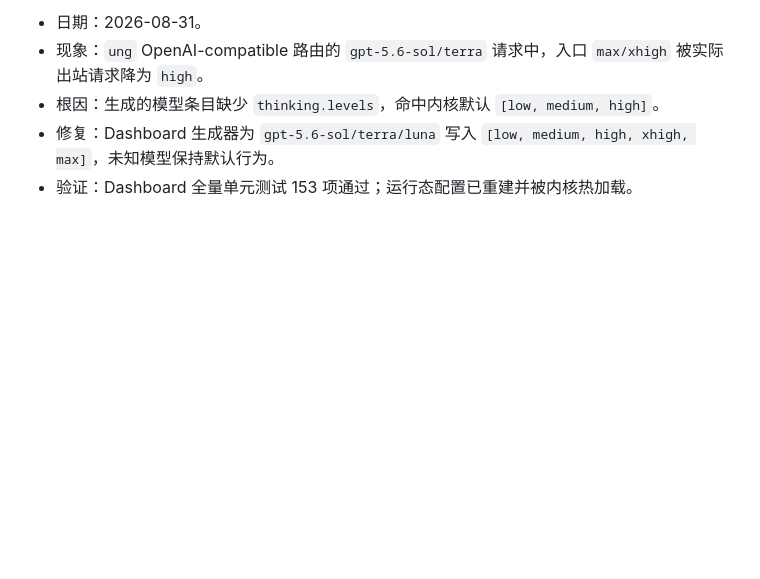
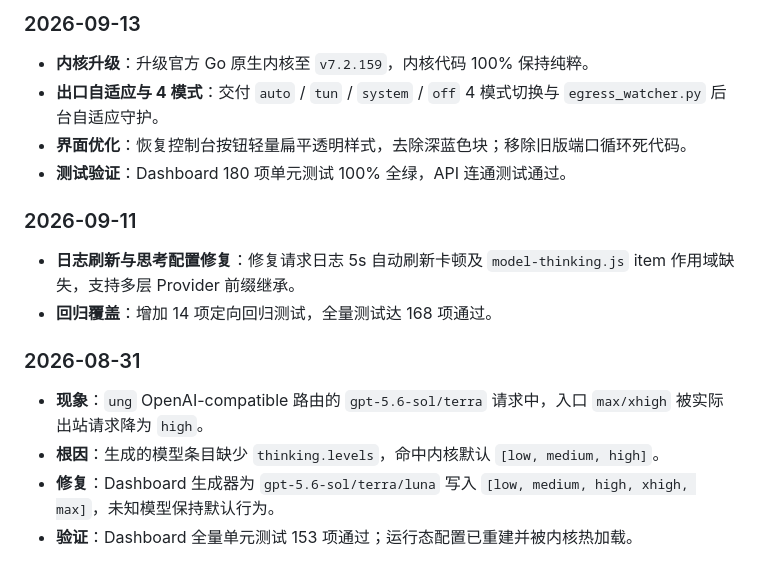
Before and after one commit to felyou0416/CLIProxyAPI_work, a Markdown page: docs/PROJECT_MEMORY.md, the part around one of its changes. GitHub-like rendering; blank space fills up the shorter version.

Commit message:
docs: update PROJECT_MEMORY with v7.2.159 upgrade, smart egress, and clean styles

```diff
--- a/docs/PROJECT_MEMORY.md
+++ b/docs/PROJECT_MEMORY.md
@@ -109,6 +142,16 @@ openai-compatibility:
 
-- 日期：2026-08-31。
-- 现象：`ung` OpenAI-compatible 路由的 `gpt-5.6-sol/terra` 请求中，入口 `max/xhigh` 被实际出站请求降为 `high`。
-- 根因：生成的模型条目缺少 `thinking.levels`，命中内核默认 `[low, medium, high]`。
-- 修复：Dashboard 生成器为 `gpt-5.6-sol/terra/luna` 写入 `[low, medium, high, xhigh, max]`，未知模型保持默认行为。
-- 验证：Dashboard 全量单元测试 153 项通过；运行态配置已重建并被内核热加载。
+### 2026-09-13
+- **内核升级**：升级官方 Go 原生内核至 `v7.2.159`，内核代码 100% 保持纯粹。
+- **出口自适应与 4 模式**：交付 `auto` / `tun` / `system` / `off` 4 模式切换与 `egress_watcher.py` 后台自适应守护。
+- **界面优化**：恢复控制台按钮轻量扁平透明样式，去除深蓝色块；移除旧版端口循环死代码。
+- **测试验证**：Dashboard 180 项单元测试 100% 全绿，API 连通测试通过。
+
+### 2026-09-11
+- **日志刷新与思考配置修复**：修复请求日志 5s 自动刷新卡顿及 `model-thinking.js` item 作用域缺失，支持多层 Provider 前缀继承。
+- **回归覆盖**：增加 14 项定向回归测试，全量测试达 168 项通过。
+
+### 2026-08-31
+- **现象**：`ung` OpenAI-compatible 路由的 `gpt-5.6-sol/terra` 请求中，入口 `max/xhigh` 被实际出站请求降为 `high`。
+- **根因**：生成的模型条目缺少 `thinking.levels`，命中内核默认 `[low, medium, high]`。
+- **修复**：Dashboard 生成器为 `gpt-5.6-sol/terra/luna` 写入 `[low, medium, high, xhigh, max]`，未知模型保持默认行为。
+- **验证**：Dashboard 全量单元测试 153 项通过；运行态配置已重建并被内核热加载。
```
Also changed, not shown: other parts of docs/PROJECT_MEMORY.md (+35 -2 lines).
